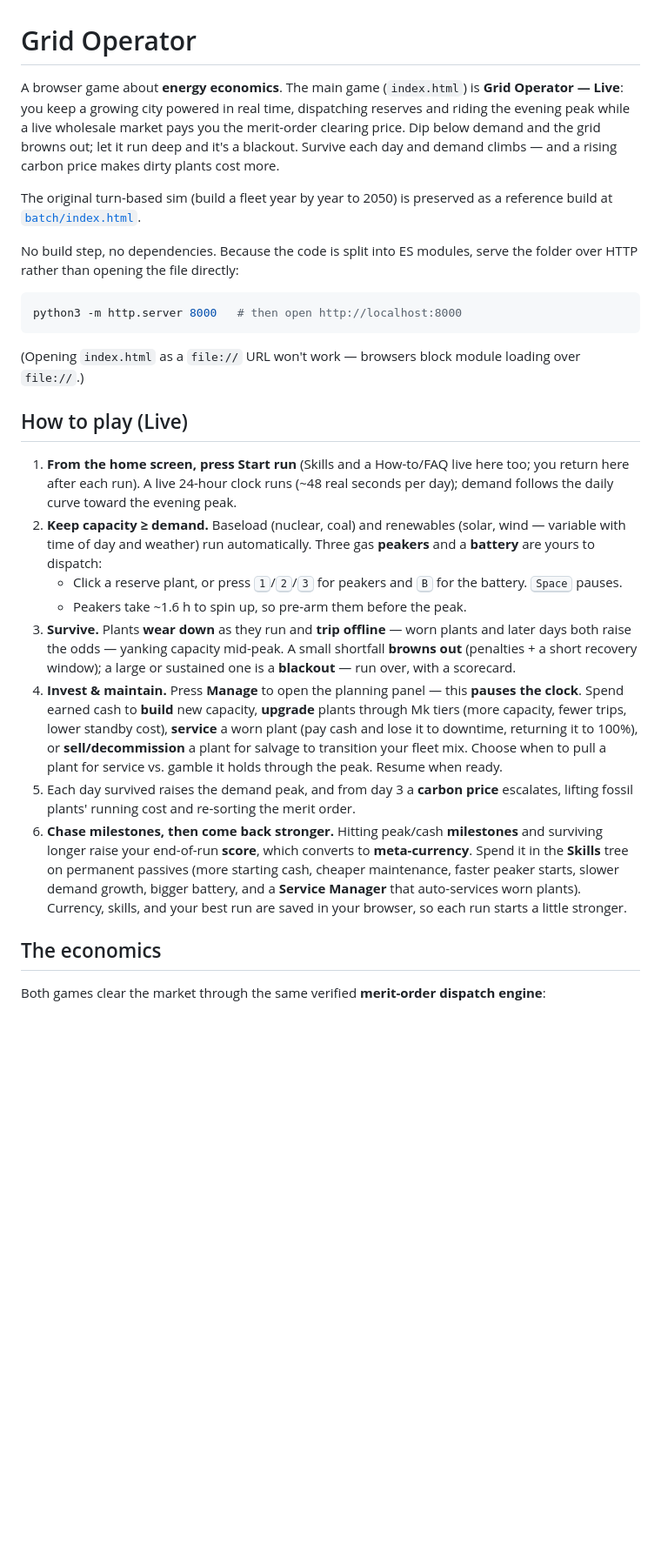
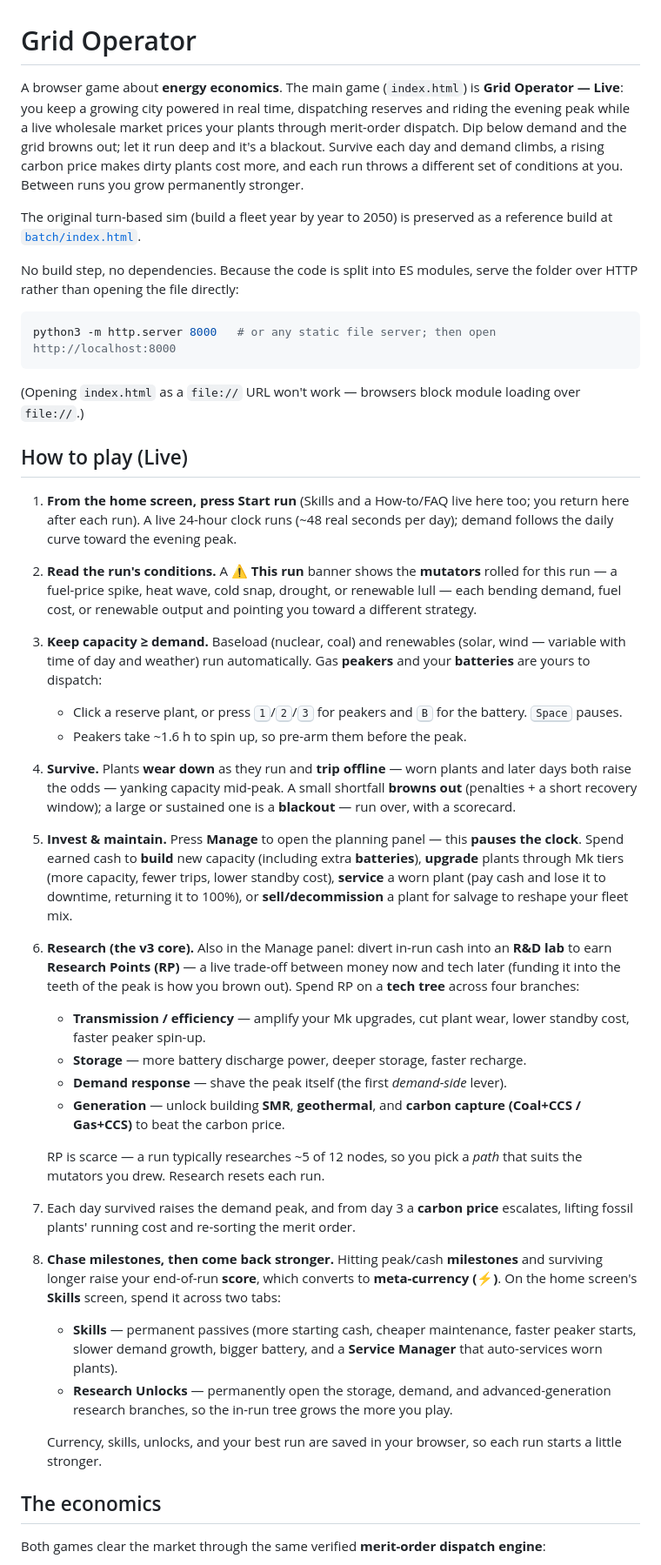
Before and after one commit to theshawbit/energy-game, a Markdown page: README.md, the part around one of its changes. Shown at 87% size. GitHub-like rendering; blank space fills up the shorter version.

````diff
--- a/README.md
+++ b/README.md
@@ -1,13 +1,13 @@
 # Grid Operator
 
-A browser game about **energy economics**. The main game (`index.html`) is **Grid Operator — Live**: you keep a growing city powered in real time, dispatching reserves and riding the evening peak while a live wholesale market pays you the merit-order clearing price. Dip below demand and the grid browns out; let it run deep and it's a blackout. Survive each day and demand climbs — and a rising carbon price makes dirty plants cost more.
+A browser game about **energy economics**. The main game (`index.html`) is **Grid Operator — Live**: you keep a growing city powered in real time, dispatching reserves and riding the evening peak while a live wholesale market prices your plants through merit-order dispatch. Dip below demand and the grid browns out; let it run deep and it's a blackout. Survive each day and demand climbs, a rising carbon price makes dirty plants cost more, and each run throws a different set of conditions at you. Between runs you grow permanently stronger.
 
 The original turn-based sim (build a fleet year by year to 2050) is preserved as a reference build at [`batch/index.html`](batch/index.html).
 
 No build step, no dependencies. Because the code is split into ES modules, serve the folder over HTTP rather than opening the file directly:
 
 ```bash
-python3 -m http.server 8000   # then open http://localhost:8000
+python3 -m http.server 8000   # or any static file server; then open http://localhost:8000
 ```
 
 (Opening `index.html` as a `file://` URL won't work — browsers block module loading over `file://`.)
@@ -15,13 +15,25 @@ python3 -m http.server 8000   # then open http://localhost:8000
 ## How to play (Live)
 
 1. **From the home screen, press Start run** (Skills and a How-to/FAQ live here too; you return here after each run). A live 24-hour clock runs (~48 real seconds per day); demand follows the daily curve toward the evening peak.
-2. **Keep capacity ≥ demand.** Baseload (nuclear, coal) and renewables (solar, wind — variable with time of day and weather) run automatically. Three gas **peakers** and a **battery** are yours to dispatch:
+2. **Read the run's conditions.** A **⚠ This run** banner shows the **mutators** rolled for this run — a fuel-price spike, heat wave, cold snap, drought, or renewable lull — each bending demand, fuel cost, or renewable output and pointing you toward a different strategy.
+3. **Keep capacity ≥ demand.** Baseload (nuclear, coal) and renewables (solar, wind — variable with time of day and weather) run automatically. Gas **peakers** and your **batteries** are yours to dispatch:
    - Click a reserve plant, or press <kbd>1</kbd>/<kbd>2</kbd>/<kbd>3</kbd> for peakers and <kbd>B</kbd> for the battery. <kbd>Space</kbd> pauses.
    - Peakers take ~1.6 h to spin up, so pre-arm them before the peak.
-3. **Survive.** Plants **wear down** as they run and **trip offline** — worn plants and later days both raise the odds — yanking capacity mid-peak. A small shortfall **browns out** (penalties + a short recovery window); a large or sustained one is a **blackout** — run over, with a scorecard.
-4. **Invest & maintain.** Press **Manage** to open the planning panel — this **pauses the clock**. Spend earned cash to **build** new capacity, **upgrade** plants through Mk tiers (more capacity, fewer trips, lower standby cost), **service** a worn plant (pay cash and lose it to downtime, returning it to 100%), or **sell/decommission** a plant for salvage to transition your fleet mix. Choose when to pull a plant for service vs. gamble it holds through the peak. Resume when ready.
-5. Each day survived raises the demand peak, and from day 3 a **carbon price** escalates, lifting fossil plants' running cost and re-sorting the merit order.
-6. **Chase milestones, then come back stronger.** Hitting peak/cash **milestones** and surviving longer raise your end-of-run **score**, which converts to **meta-currency**. Spend it in the **Skills** tree on permanent passives (more starting cash, cheaper maintenance, faster peaker starts, slower demand growth, bigger battery, and a **Service Manager** that auto-services worn plants). Currency, skills, and your best run are saved in your browser, so each run starts a little stronger.
+4. **Survive.** Plants **wear down** as they run and **trip offline** — worn plants and later days both raise the odds — yanking capacity mid-peak. A small shortfall **browns out** (penalties + a short recovery window); a large or sustained one is a **blackout** — run over, with a scorecard.
+5. **Invest & maintain.** Press **Manage** to open the planning panel — this **pauses the clock**. Spend earned cash to **build** new capacity (including extra **batteries**), **upgrade** plants through Mk tiers (more capacity, fewer trips, lower standby cost), **service** a worn plant (pay cash and lose it to downtime, returning it to 100%), or **sell/decommission** a plant for salvage to reshape your fleet mix.
+6. **Research (the v3 core).** Also in the Manage panel: divert in-run cash into an **R&D lab** to earn **Research Points (RP)** — a live trade-off between money now and tech later (funding it into the teeth of the peak is how you brown out). Spend RP on a **tech tree** across four branches:
+   - **Transmission / efficiency** — amplify your Mk upgrades, cut plant wear, lower standby cost, faster peaker spin-up.
+   - **Storage** — more battery discharge power, deeper storage, faster recharge.
+   - **Demand response** — shave the peak itself (the first *demand-side* lever).
+   - **Generation** — unlock building **SMR**, **geothermal**, and **carbon capture (Coal+CCS / Gas+CCS)** to beat the carbon price.
+
+   RP is scarce — a run typically researches ~5 of 12 nodes, so you pick a *path* that suits the mutators you drew. Research resets each run.
+7. Each day survived raises the demand peak, and from day 3 a **carbon price** escalates, lifting fossil plants' running cost and re-sorting the merit order.
+8. **Chase milestones, then come back stronger.** Hitting peak/cash **milestones** and surviving longer raise your end-of-run **score**, which converts to **meta-currency (⚡)**. On the home screen's **Skills** screen, spend it across two tabs:
+   - **Skills** — permanent passives (more starting cash, cheaper maintenance, faster peaker starts, slower demand growth, bigger battery, and a **Service Manager** that auto-services worn plants).
+   - **Research Unlocks** — permanently open the storage, demand, and advanced-generation research branches, so the in-run tree grows the more you play.
+
+   Currency, skills, unlocks, and your best run are saved in your browser, so each run starts a little stronger.
 
 ## The economics
 
````
Also changed, not shown: other parts of README.md (+25 -13 lines), docs/PLAN-v3.md (+7 -2 lines), docs/ROADMAP-v3.md (+4 -0 lines).
